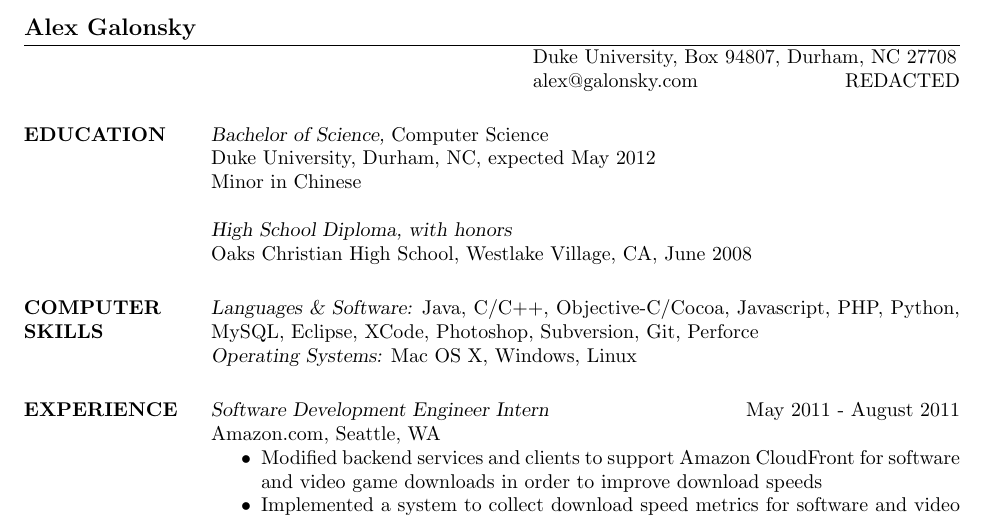
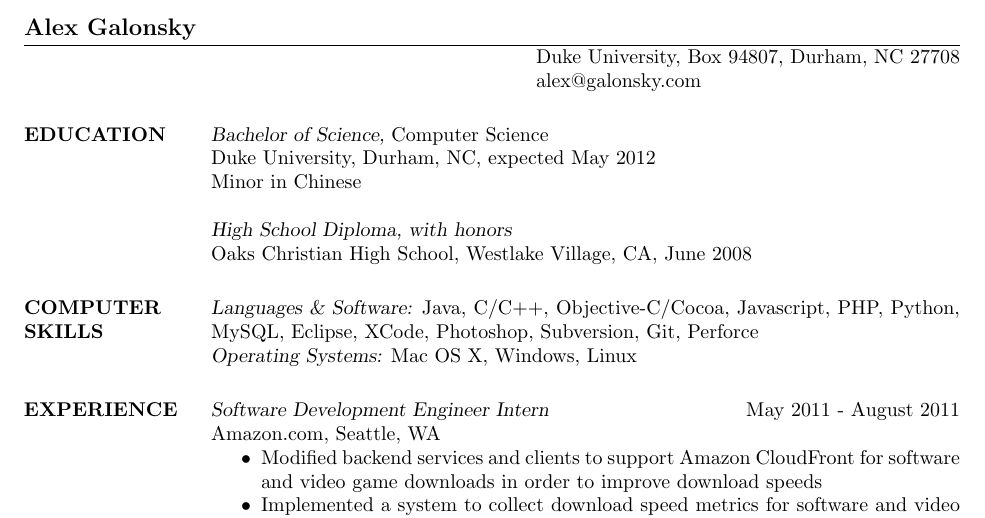
Before and after one commit to galonsky/resume, a LaTeX CV (resume.tex): part of the page, cut so that both start at the same text. Compiled offline with pdfLaTeX.

Commit message:
Removed phone number field

```diff
--- a/resume.tex
+++ b/resume.tex
@@ -9,7 +9,7 @@
 \name{Alex Galonsky}
 % \address used twice to have two lines of address
 \address{Duke University, Box 94807, Durham, NC 27708}
-\address{alex@galonsky.com \hspace{.93in} REDACTED}
+\address{alex@galonsky.com}
 
 
 \begin{resume}
```
